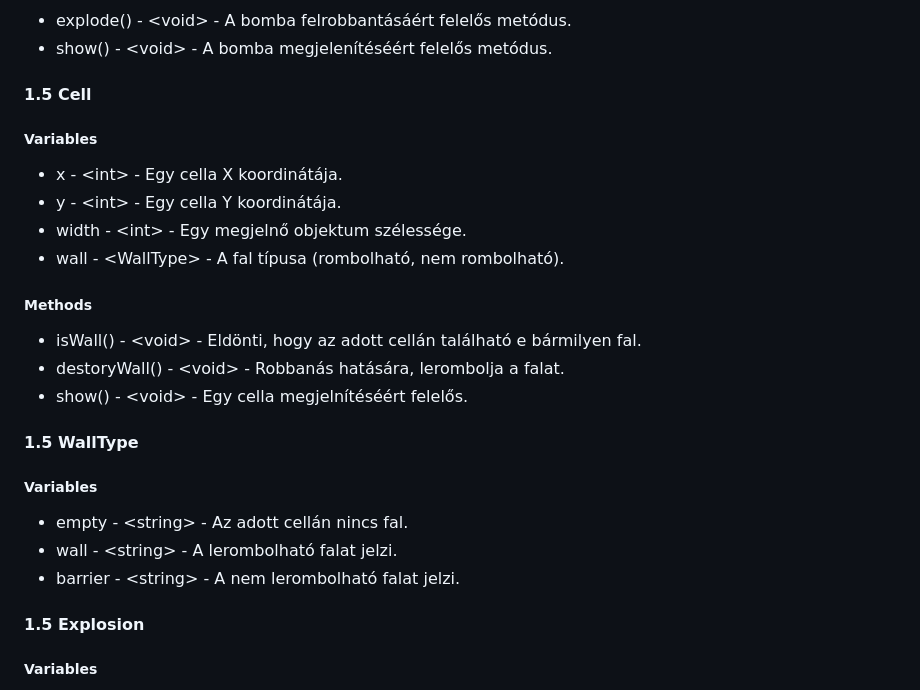
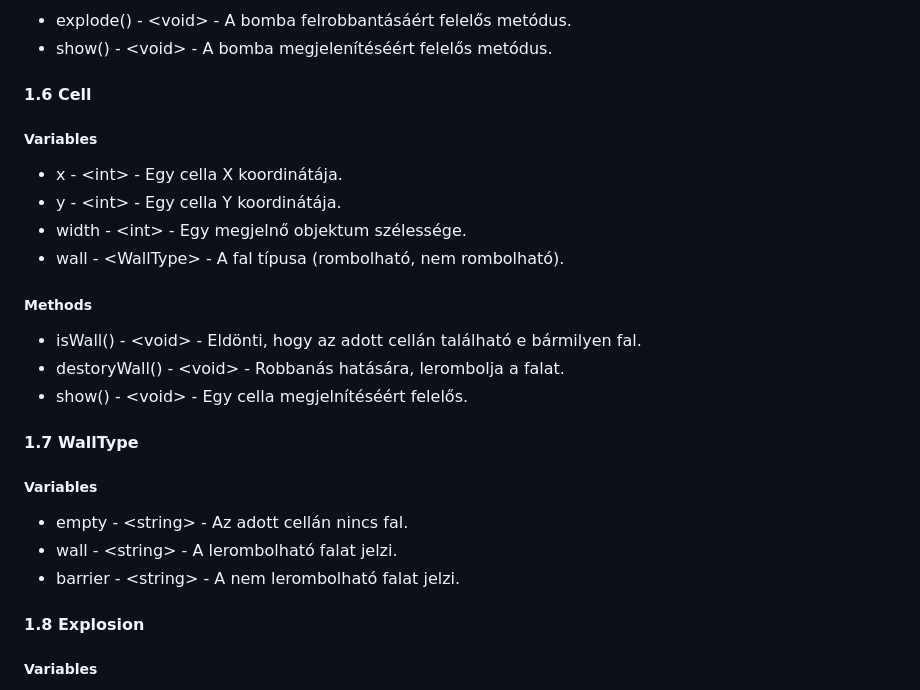
Before and after one commit to W4uR/SZFM-Bomberman, a Markdown page: fizikairendszerterv.md, the part around the change. Rendered like a GitHub page.

```diff
--- a/fizikairendszerterv.md
+++ b/fizikairendszerterv.md
@@ -80,7 +80,7 @@
 - explode() - <<a>void> - A bomba felrobbantásáért felelős metódus.
 - show() - <<a>void> - A bomba megjelenítéséért felelős metódus.
 
-#### 1.5 Cell
+#### 1.6 Cell
 ##### Variables
 - x - <<a>int> - Egy cella X koordinátája.
 - y - <<a>int> - Egy cella Y koordinátája.
@@ -91,13 +91,13 @@
 - destoryWall() - <<a>void> - Robbanás hatására, lerombolja a falat.
 - show() - <<a>void> - Egy cella megjelnítéséért felelős.
 
-#### 1.5 WallType
+#### 1.7 WallType
 ##### Variables
 - empty - <<a>string> - Az adott cellán nincs fal.
 - wall - <<a>string> - A lerombolható falat jelzi.
 - barrier - <<a>string> - A nem lerombolható falat jelzi.
 
-#### 1.5 Explosion
+#### 1.8 Explosion
 ##### Variables
 - x - <<a>int> - Egy robbanás objektum X koordinátája.
 - y - <<a>int> - Egy robbanás objektum Y koordinátája.
```
